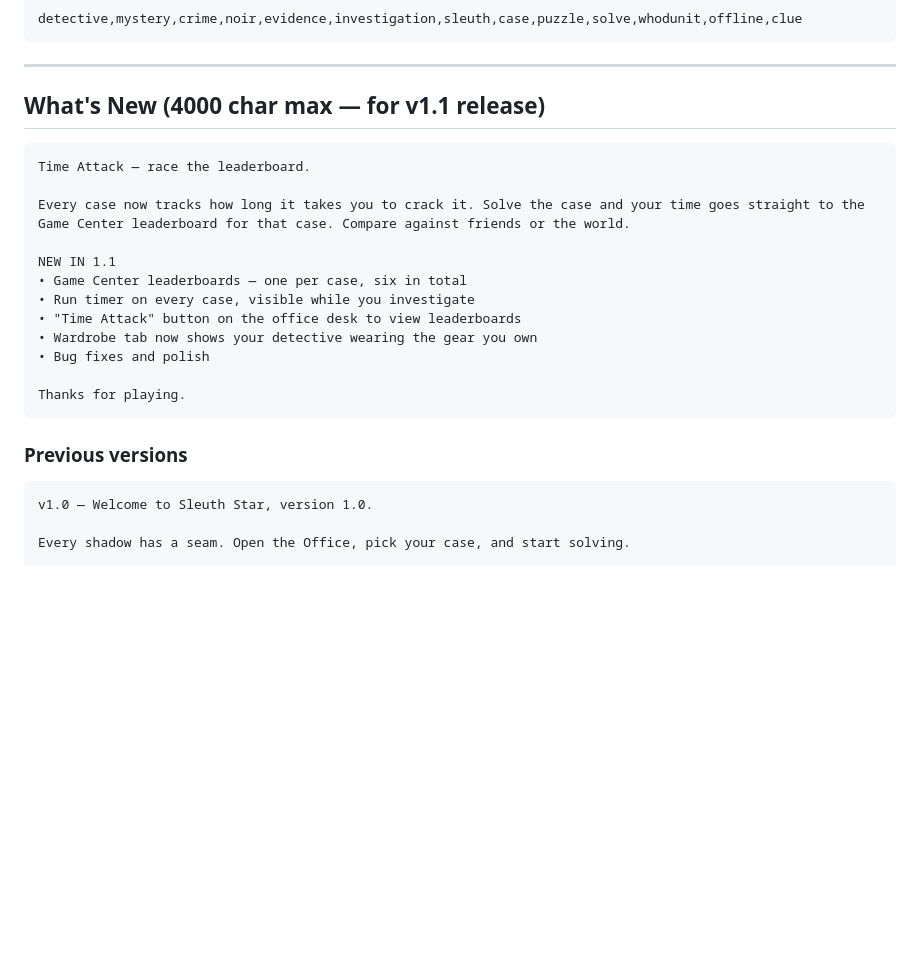
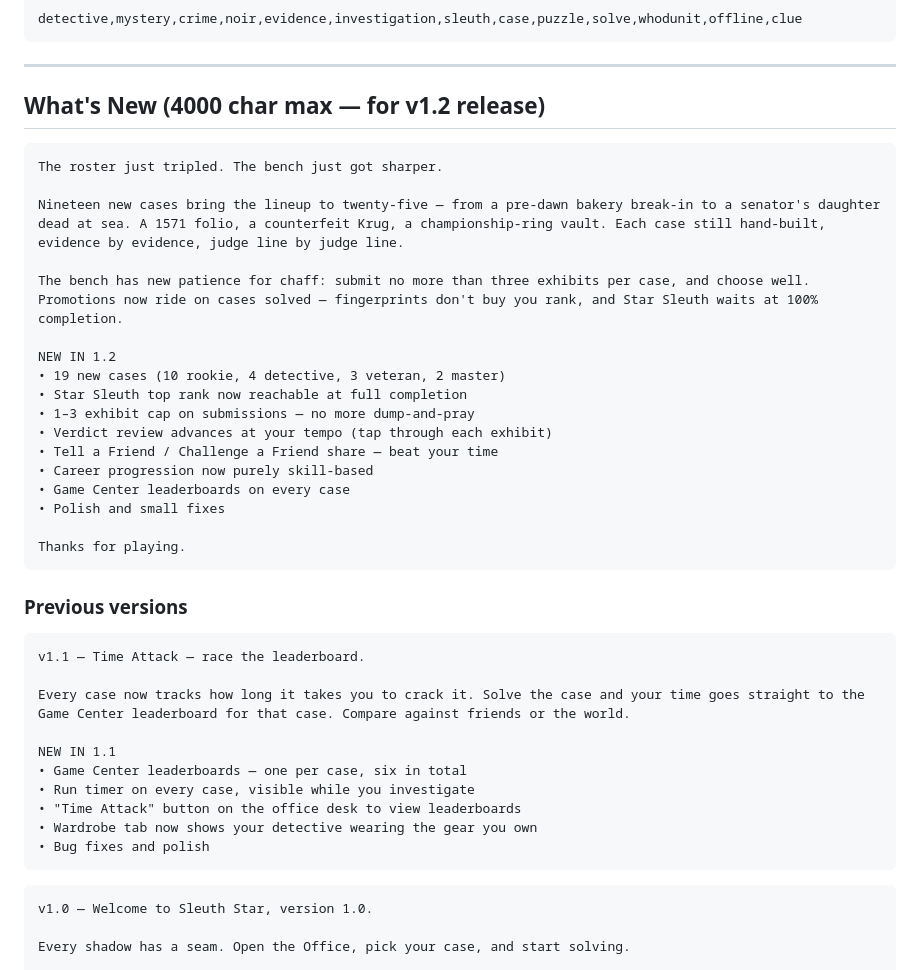
Before and after one commit to mkonopinski810/SleuthStar, a Markdown page: AppStoreMetadata.md, the part around the change. Drawn GitHub-style; blank space fills up the shorter version.

Commit message:
AppStoreMetadata: v1.2 What's New copy
Promotes the 1.1 release notes to "Previous versions" and adds the 1.2
copy: leads on the 19-new-cases content drop, then notes the 3-piece
submission cap, the cases-solved-only career gate, and the new share
hooks. Roughly 860 chars, comfortably under ASC's 4000 limit.

Co-Authored-By: Claude Opus 4.7 (1M context) <noreply@anthropic.com>

````diff
--- a/AppStoreMetadata.md
+++ b/AppStoreMetadata.md
@@ -77,10 +77,32 @@ detective,mystery,crime,noir,evidence,investigation,sleuth,case,puzzle,solve,who
 
 ---
 
-## What's New (4000 char max — for v1.1 release)
+## What's New (4000 char max — for v1.2 release)
 
 ```
-Time Attack — race the leaderboard.
+The roster just tripled. The bench just got sharper.
+
+Nineteen new cases bring the lineup to twenty-five — from a pre-dawn bakery break-in to a senator's daughter dead at sea. A 1571 folio, a counterfeit Krug, a championship-ring vault. Each case still hand-built, evidence by evidence, judge line by judge line.
+
+The bench has new patience for chaff: submit no more than three exhibits per case, and choose well. Promotions now ride on cases solved — fingerprints don't buy you rank, and Star Sleuth waits at 100% completion.
+
+NEW IN 1.2
+• 19 new cases (10 rookie, 4 detective, 3 veteran, 2 master)
+• Star Sleuth top rank now reachable at full completion
+• 1–3 exhibit cap on submissions — no more dump-and-pray
+• Verdict review advances at your tempo (tap through each exhibit)
+• Tell a Friend / Challenge a Friend share — beat your time
+• Career progression now purely skill-based
+• Game Center leaderboards on every case
+• Polish and small fixes
+
+Thanks for playing.
+```
+
+### Previous versions
+
+```
+v1.1 — Time Attack — race the leaderboard.
 
 Every case now tracks how long it takes you to crack it. Solve the case and your time goes straight to the Game Center leaderboard for that case. Compare against friends or the world.
 
@@ -90,11 +112,7 @@ NEW IN 1.1
 • "Time Attack" button on the office desk to view leaderboards
 • Wardrobe tab now shows your detective wearing the gear you own
 • Bug fixes and polish
-
-Thanks for playing.
 ```
-
-### Previous versions
 
 ```
 v1.0 — Welcome to Sleuth Star, version 1.0.
````
